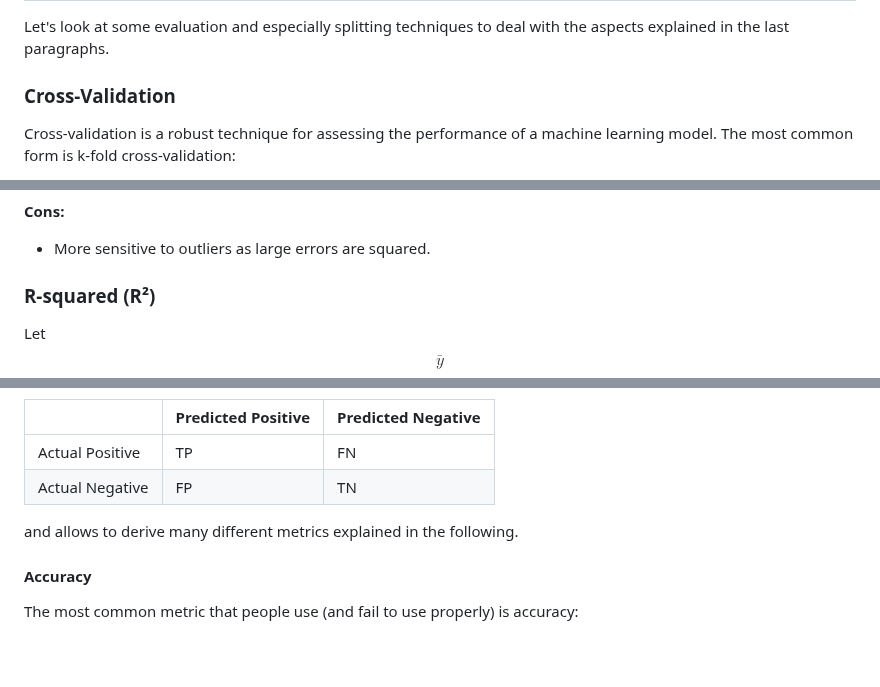
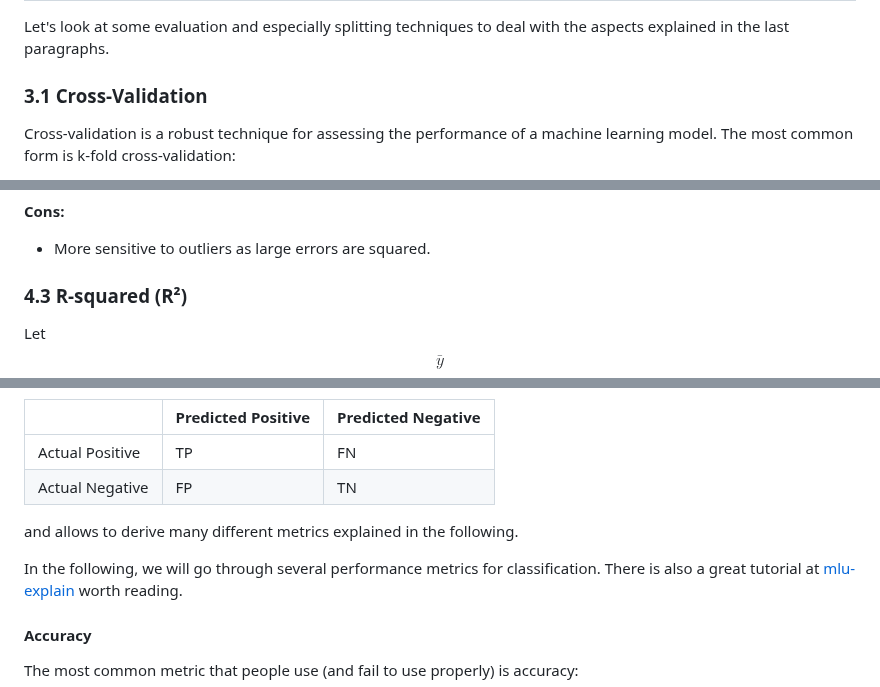
Before and after one commit to HTW-Berlin-KI-Werkstatt/modules, a Markdown page: ml_evaluation/ml_evaluation.md, 3 parts joined by grey strips. Rendered like a GitHub page; blank space fills up the shorter version.

```diff
--- a/ml_evaluation/ml_evaluation.md
+++ b/ml_evaluation/ml_evaluation.md
@@ -34,7 +34,7 @@ Therefore, two aspects need to be included for evaluation:
 
 Let's look at some evaluation and especially splitting techniques to deal with the aspects explained in the last paragraphs.
 
-### Cross-Validation
+### 3.1 Cross-Validation
 
 Cross-validation is a robust technique for assessing the performance of a machine learning model. The most common form is k-fold cross-validation:
 - **k-Fold Cross-Validation:** The dataset is split into $$k$$ equal parts. The model is trained on $$k-1$$ parts and tested on the remaining part. This process repeats $$k$$ times, with each part being used exactly once as the test set. The final performance metric is the average of the results from all `k` iterations.
@@ -102,7 +108,7 @@ root of the MSE, but has the same unit as the input value and therefore is easie
 **Cons:**
 - More sensitive to outliers as large errors are squared.
 
-### R-squared (R²)
+### 4.3 R-squared (R²)
 
 Let $$\bar{y}$$ be the mean of the ground-truth values (across the test set), then we can compute the so-called $$R$$ square metric:
 
@@ -151,6 +157,10 @@ The confusion matrix can be represented in a tabular format:
 
 and allows to derive many different metrics explained in the following.
 
+In the following, we will go through several performance metrics for classification.
+There is also a great tutorial at [mlu-explain](https://mlu-explain.github.io/precision-recall/)
+worth reading.
+
 #### Accuracy
 
 The most common metric that people use (and fail to use properly) is accuracy:
```
Also changed, not shown: other parts of ml_evaluation/ml_evaluation.md (+35 -9 lines), ensembles/ensembles.md (+3 -5 lines), treebased/treebased.md (+16 -2 lines), treebased/img/decision_tree.png (added), 1 other file.
